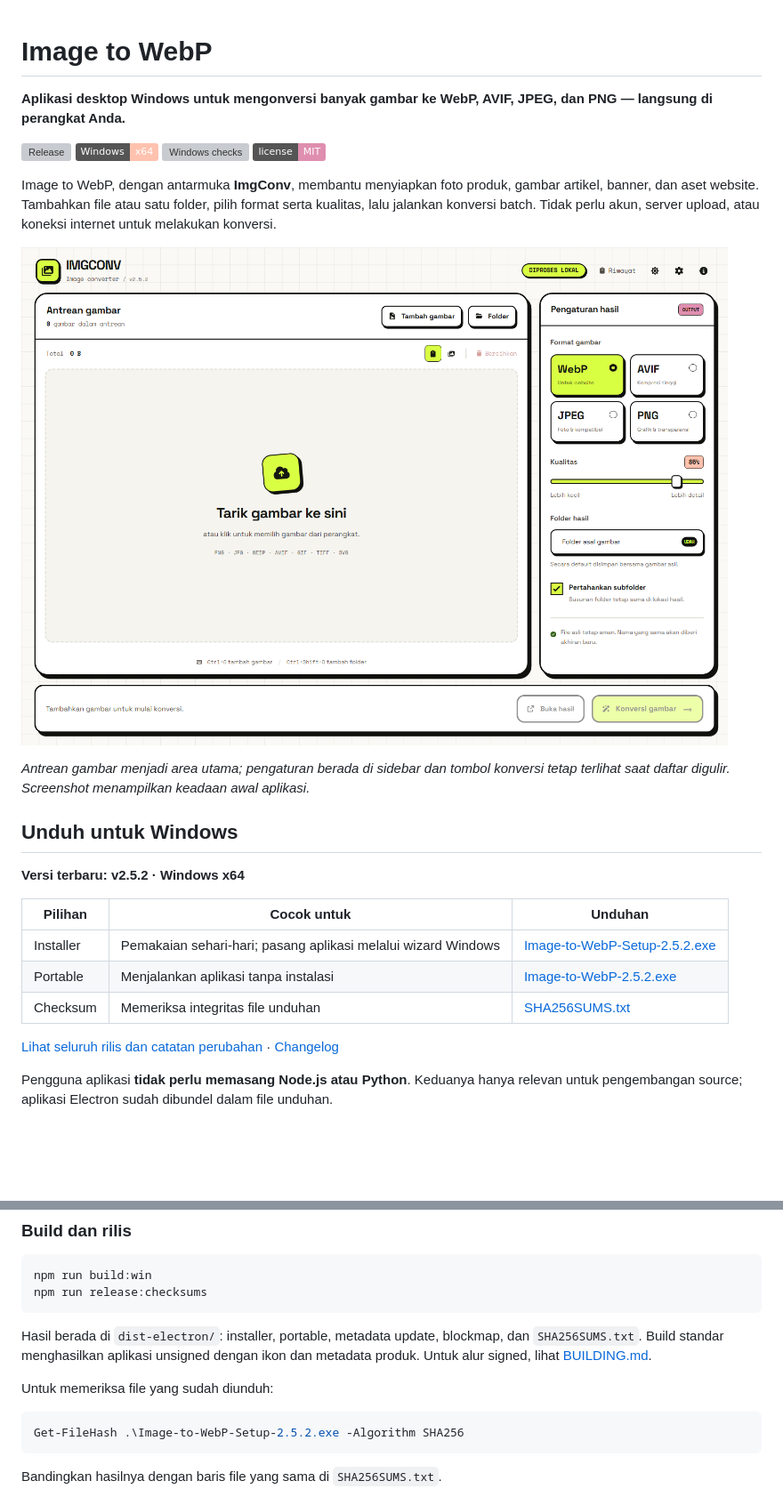
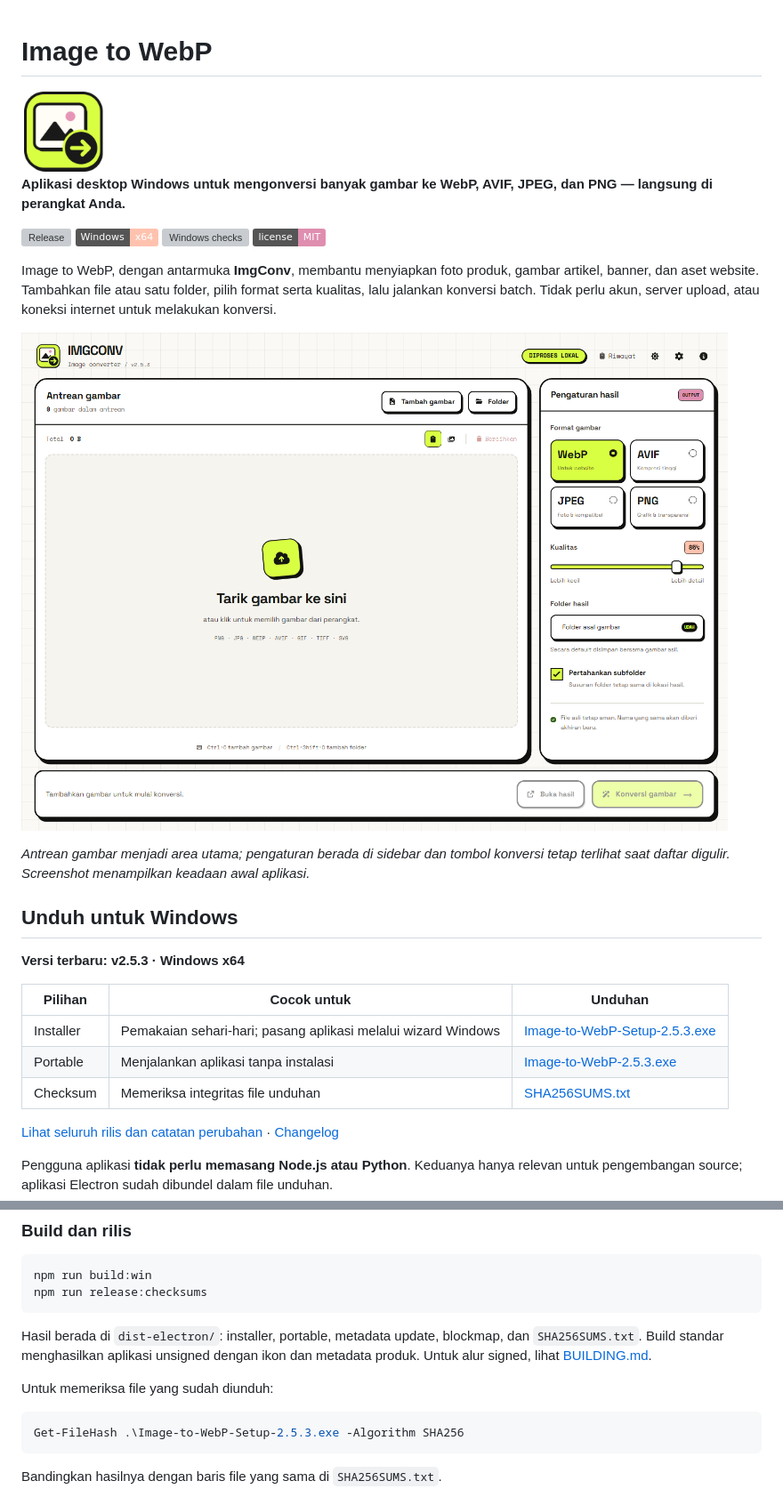
Before and after one commit to kuro-usagi-labs/image-to-webp, a Markdown page: README.md, 2 parts joined by grey strips. Shown at 89% size. Rendered like a GitHub page; pictures changed too: docs/images/workspace.png, ui/assets/app-icon.png (added); badges without logos; blank space fills up the shorter version; grey boxes are pictures that could not be loaded.

Commit message:
release: refresh ImgConv icon for v2.5.3

````diff
--- a/README.md
+++ b/README.md
@@ -1,4 +1,6 @@
 # Image to WebP
+
+<img src="ui/assets/app-icon.png" width="96" height="96" alt="Ikon ImgConv">
 
 **Aplikasi desktop Windows untuk mengonversi banyak gambar ke WebP, AVIF, JPEG, dan PNG — langsung di perangkat Anda.**
 
@@ -15,13 +17,13 @@ Image to WebP, dengan antarmuka **ImgConv**, membantu menyiapkan foto produk, ga
 
 ## Unduh untuk Windows
 
-**Versi terbaru: v2.5.2 · Windows x64**
+**Versi terbaru: v2.5.3 · Windows x64**
 
 | Pilihan | Cocok untuk | Unduhan |
 | --- | --- | --- |
-| Installer | Pemakaian sehari-hari; pasang aplikasi melalui wizard Windows | [Image-to-WebP-Setup-2.5.2.exe](https://github.com/kuro-usagi-labs/image-to-webp/releases/download/v2.5.2/Image-to-WebP-Setup-2.5.2.exe) |
-| Portable | Menjalankan aplikasi tanpa instalasi | [Image-to-WebP-2.5.2.exe](https://github.com/kuro-usagi-labs/image-to-webp/releases/download/v2.5.2/Image-to-WebP-2.5.2.exe) |
-| Checksum | Memeriksa integritas file unduhan | [SHA256SUMS.txt](https://github.com/kuro-usagi-labs/image-to-webp/releases/download/v2.5.2/SHA256SUMS.txt) |
+| Installer | Pemakaian sehari-hari; pasang aplikasi melalui wizard Windows | [Image-to-WebP-Setup-2.5.3.exe](https://github.com/kuro-usagi-labs/image-to-webp/releases/download/v2.5.3/Image-to-WebP-Setup-2.5.3.exe) |
+| Portable | Menjalankan aplikasi tanpa instalasi | [Image-to-WebP-2.5.3.exe](https://github.com/kuro-usagi-labs/image-to-webp/releases/download/v2.5.3/Image-to-WebP-2.5.3.exe) |
+| Checksum | Memeriksa integritas file unduhan | [SHA256SUMS.txt](https://github.com/kuro-usagi-labs/image-to-webp/releases/download/v2.5.3/SHA256SUMS.txt) |
 
 [Lihat seluruh rilis dan catatan perubahan](https://github.com/kuro-usagi-labs/image-to-webp/releases) · [Changelog](CHANGELOG.md)
 
@@ -123,7 +125,7 @@ Hasil berada di `dist-electron/`: installer, portable, metadata update, blockmap
 Untuk memeriksa file yang sudah diunduh:
 
 ```powershell
-Get-FileHash .\Image-to-WebP-Setup-2.5.2.exe -Algorithm SHA256
+Get-FileHash .\Image-to-WebP-Setup-2.5.3.exe -Algorithm SHA256
 ```
 
 Bandingkan hasilnya dengan baris file yang sama di `SHA256SUMS.txt`.
````
Also changed, not shown: BUILDING.md (+4 -0 lines), CHANGELOG.md (+6 -0 lines), docs/releases/v2.5.3.md (added, +17 -0 lines), 10 other files.
